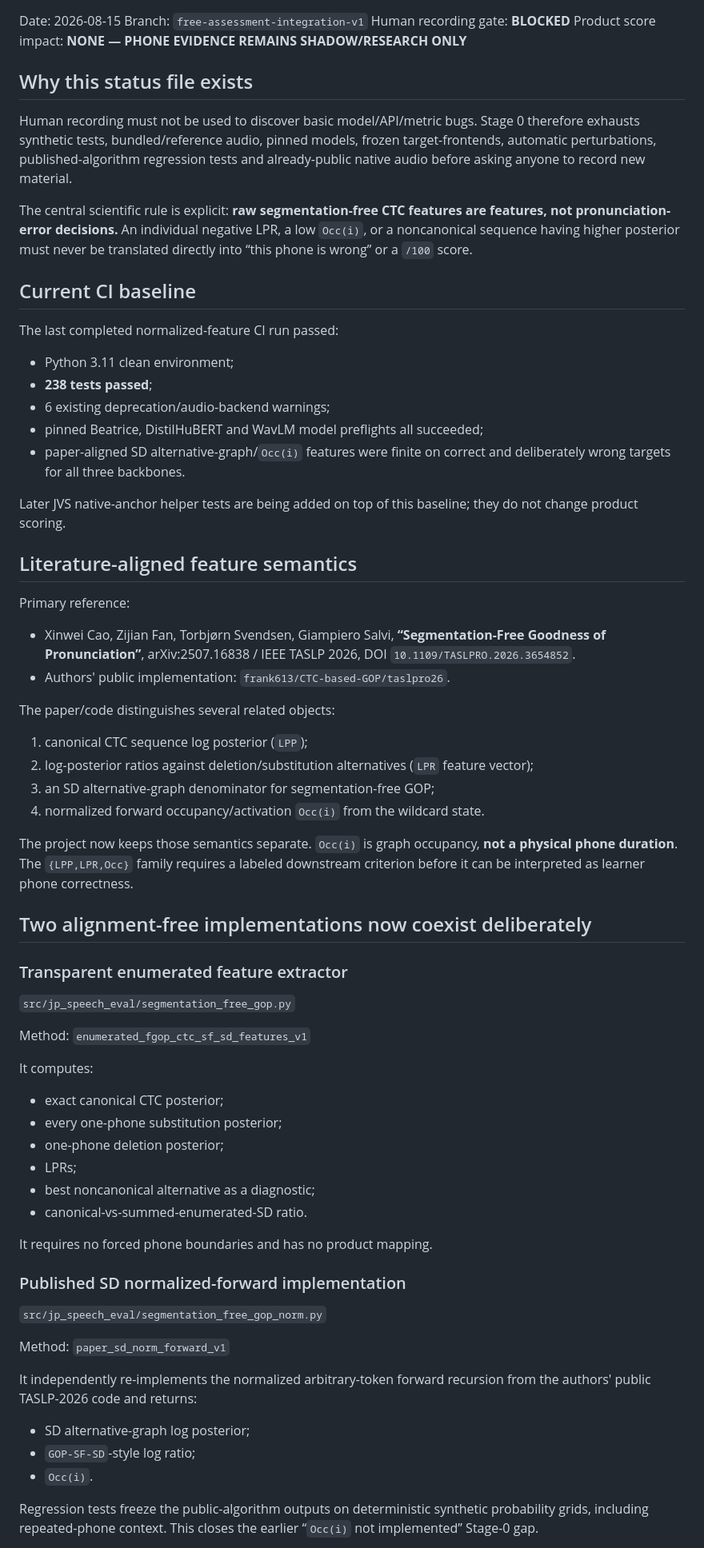
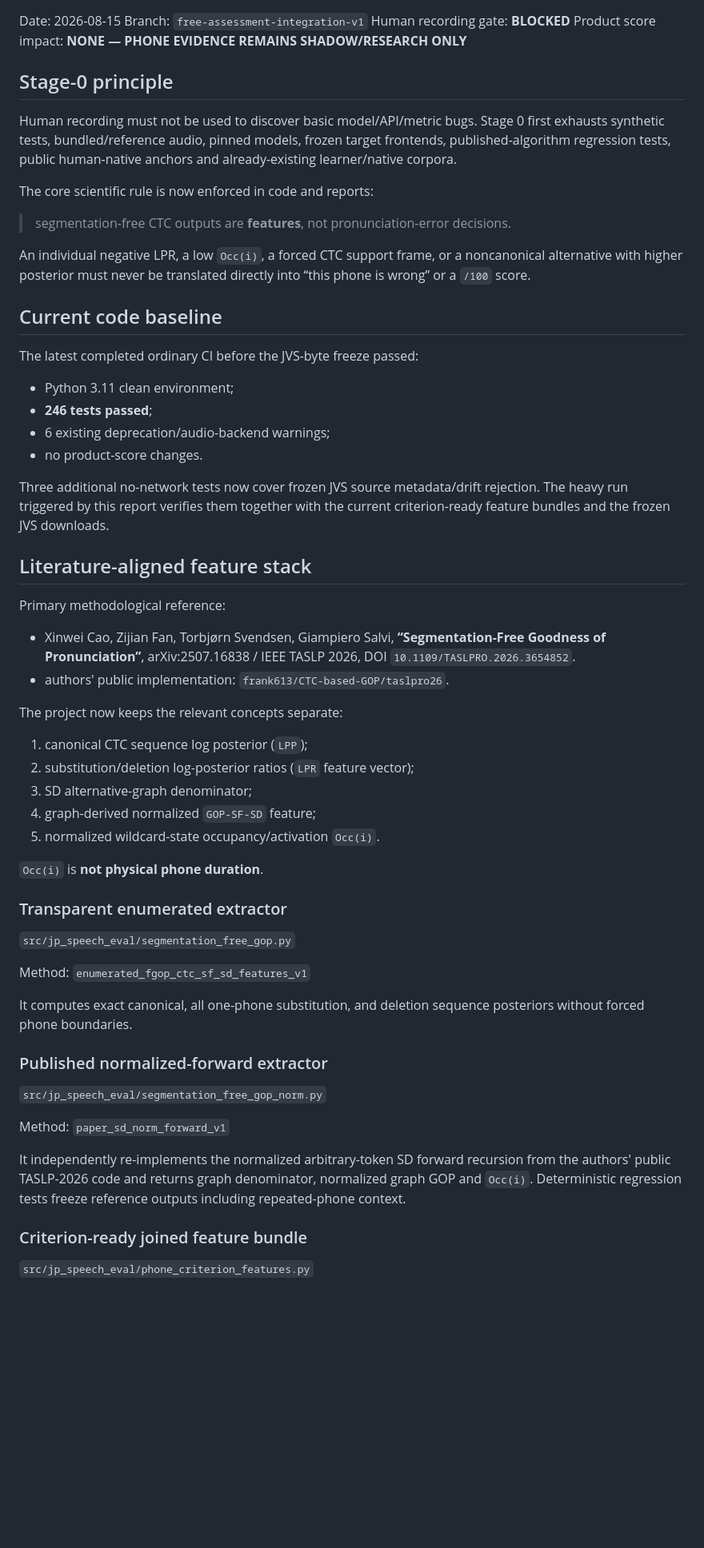
Before and after one commit to kayui-gavo/jp_speech_eval_project, a Markdown page: ver1.3/reports/PHONE_GOP_STAGE0_STATUS_V1.md, the part around one of its changes. Shown at 80% size. Drawn GitHub-style; blank space fills up the shorter version.

Commit message:
docs: promote JVS native anchor gate [run-model-preflight]

```diff
--- a/ver1.3/reports/PHONE_GOP_STAGE0_STATUS_V1.md
+++ b/ver1.3/reports/PHONE_GOP_STAGE0_STATUS_V1.md
@@ -5,70 +5,61 @@ Branch: `free-assessment-integration-v1`
 Human recording gate: **BLOCKED**
 Product score impact: **NONE — PHONE EVIDENCE REMAINS SHADOW/RESEARCH ONLY**
 
-## Why this status file exists
+## Stage-0 principle
 
-Human recording must not be used to discover basic model/API/metric bugs. Stage 0 therefore exhausts synthetic tests, bundled/reference audio, pinned models, frozen target-frontends, automatic perturbations, published-algorithm regression tests and already-public native audio before asking anyone to record new material.
+Human recording must not be used to discover basic model/API/metric bugs. Stage 0 first exhausts synthetic tests, bundled/reference audio, pinned models, frozen target frontends, published-algorithm regression tests, public human-native anchors and already-existing learner/native corpora.
 
-The central scientific rule is explicit: **raw segmentation-free CTC features are features, not pronunciation-error decisions.** An individual negative LPR, a low `Occ(i)`, or a noncanonical sequence having higher posterior must never be translated directly into “this phone is wrong” or a `/100` score.
+The core scientific rule is now enforced in code and reports:
 
-## Current CI baseline
+> segmentation-free CTC outputs are **features**, not pronunciation-error decisions.
 
-The last completed normalized-feature CI run passed:
+An individual negative LPR, a low `Occ(i)`, a forced CTC support frame, or a noncanonical alternative with higher posterior must never be translated directly into “this phone is wrong” or a `/100` score.
+
+## Current code baseline
+
+The latest completed ordinary CI before the JVS-byte freeze passed:
 
 - Python 3.11 clean environment;
-- **238 tests passed**;
+- **246 tests passed**;
 - 6 existing deprecation/audio-backend warnings;
-- pinned Beatrice, DistilHuBERT and WavLM model preflights all succeeded;
-- paper-aligned SD alternative-graph/`Occ(i)` features were finite on correct and deliberately wrong targets for all three backbones.
+- no product-score changes.
 
-Later JVS native-anchor helper tests are being added on top of this baseline; they do not change product scoring.
+Three additional no-network tests now cover frozen JVS source metadata/drift rejection. The heavy run triggered by this report verifies them together with the current criterion-ready feature bundles and the frozen JVS downloads.
 
-## Literature-aligned feature semantics
+## Literature-aligned feature stack
 
-Primary reference:
+Primary methodological reference:
 
 - Xinwei Cao, Zijian Fan, Torbjørn Svendsen, Giampiero Salvi, **“Segmentation-Free Goodness of Pronunciation”**, arXiv:2507.16838 / IEEE TASLP 2026, DOI `10.1109/TASLPRO.2026.3654852`.
-- Authors' public implementation: `frank613/CTC-based-GOP/taslpro26`.
+- authors' public implementation: `frank613/CTC-based-GOP/taslpro26`.
 
-The paper/code distinguishes several related objects:
+The project now keeps the relevant concepts separate:
 
 1. canonical CTC sequence log posterior (`LPP`);
-2. log-posterior ratios against deletion/substitution alternatives (`LPR` feature vector);
-3. an SD alternative-graph denominator for segmentation-free GOP;
-4. normalized forward occupancy/activation `Occ(i)` from the wildcard state.
+2. substitution/deletion log-posterior ratios (`LPR` feature vector);
+3. SD alternative-graph denominator;
+4. graph-derived normalized `GOP-SF-SD` feature;
+5. normalized wildcard-state occupancy/activation `Occ(i)`.
 
-The project now keeps those semantics separate. `Occ(i)` is graph occupancy, **not a physical phone duration**. The `{LPP,LPR,Occ}` family requires a labeled downstream criterion before it can be interpreted as learner phone correctness.
+`Occ(i)` is **not physical phone duration**.
 
-## Two alignment-free implementations now coexist deliberately
-
-### Transparent enumerated feature extractor
+### Transparent enumerated extractor
 
 `src/jp_speech_eval/segmentation_free_gop.py`
 
 Method: `enumerated_fgop_ctc_sf_sd_features_v1`
 
-It computes:
+It computes exact canonical, all one-phone substitution, and deletion sequence posteriors without forced phone boundaries.
 
-- exact canonical CTC posterior;
-- every one-phone substitution posterior;
-- one-phone deletion posterior;
-- LPRs;
-- best noncanonical alternative as a diagnostic;
-- canonical-vs-summed-enumerated-SD ratio.
-
-It requires no forced phone boundaries and has no product mapping.
-
-### Published SD normalized-forward implementation
+### Published normalized-forward extractor
 
 `src/jp_speech_eval/segmentation_free_gop_norm.py`
 
 Method: `paper_sd_norm_forward_v1`
 
-It independently re-implements the normalized arbitrary-token forward recursion from the authors' public TASLP-2026 code and returns:
+It independently re-implements the normalized arbitrary-token SD forward recursion from the authors' public TASLP-2026 code and returns graph denominator, normalized graph GOP and `Occ(i)`. Deterministic regression tests freeze reference outputs including repeated-phone context.
 
-- SD alternative-graph log posterior;
-- `GOP-SF-SD`-style log ratio;
-- `Occ(i)`.
+### Criterion-ready joined feature bundle
 
-Regression tests freeze the public-algorithm outputs on deterministic synthetic probability grids, including repeated-phone context. This closes the earlier “`Occ(i)` not implemented” Stage-0 gap.
+`src/jp_speech_eval/phone_criterion_features.py`
 
```
Also changed, not shown: other parts of ver1.3/reports/PHONE_GOP_STAGE0_STATUS_V1.md (+93 -87 lines).
